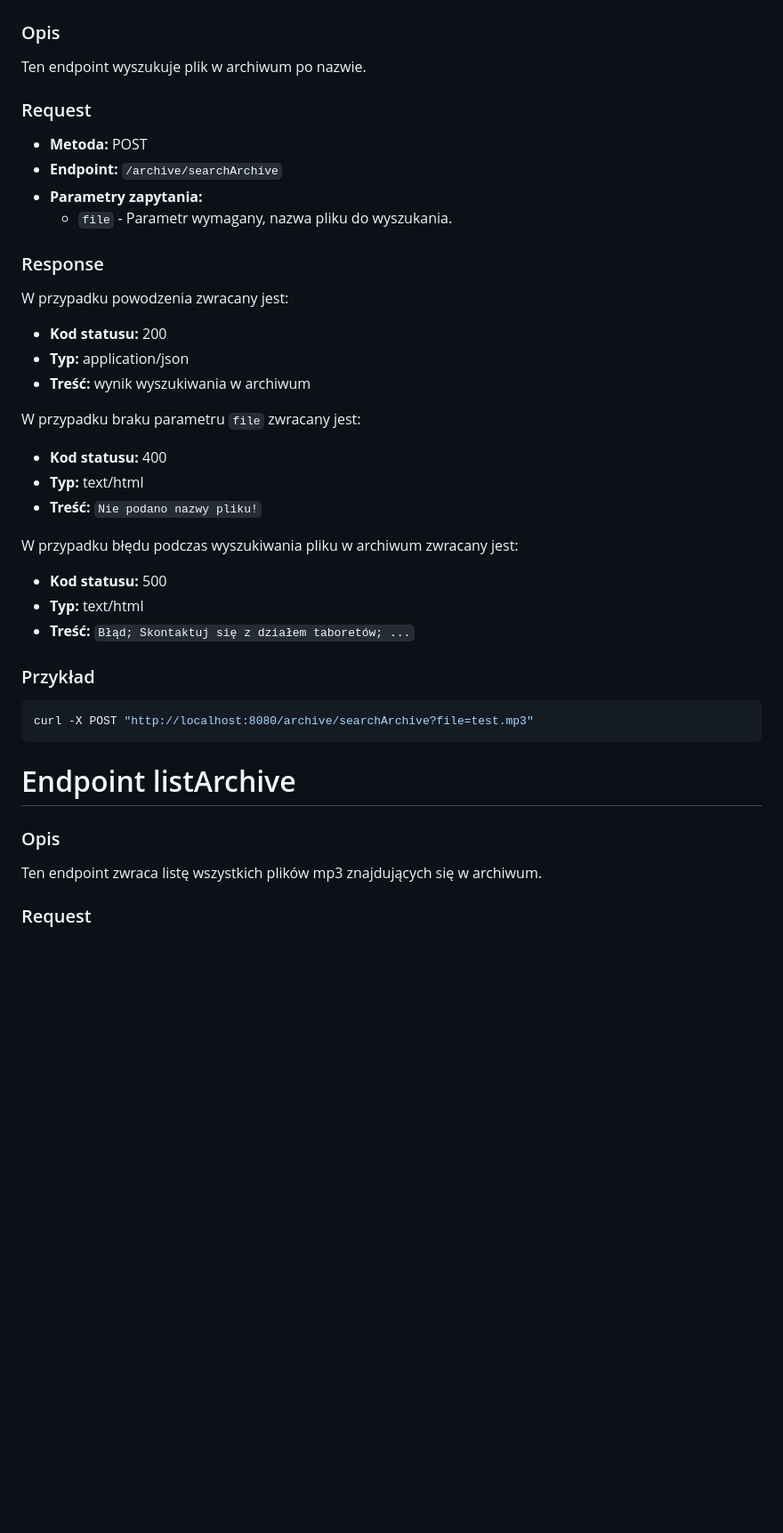
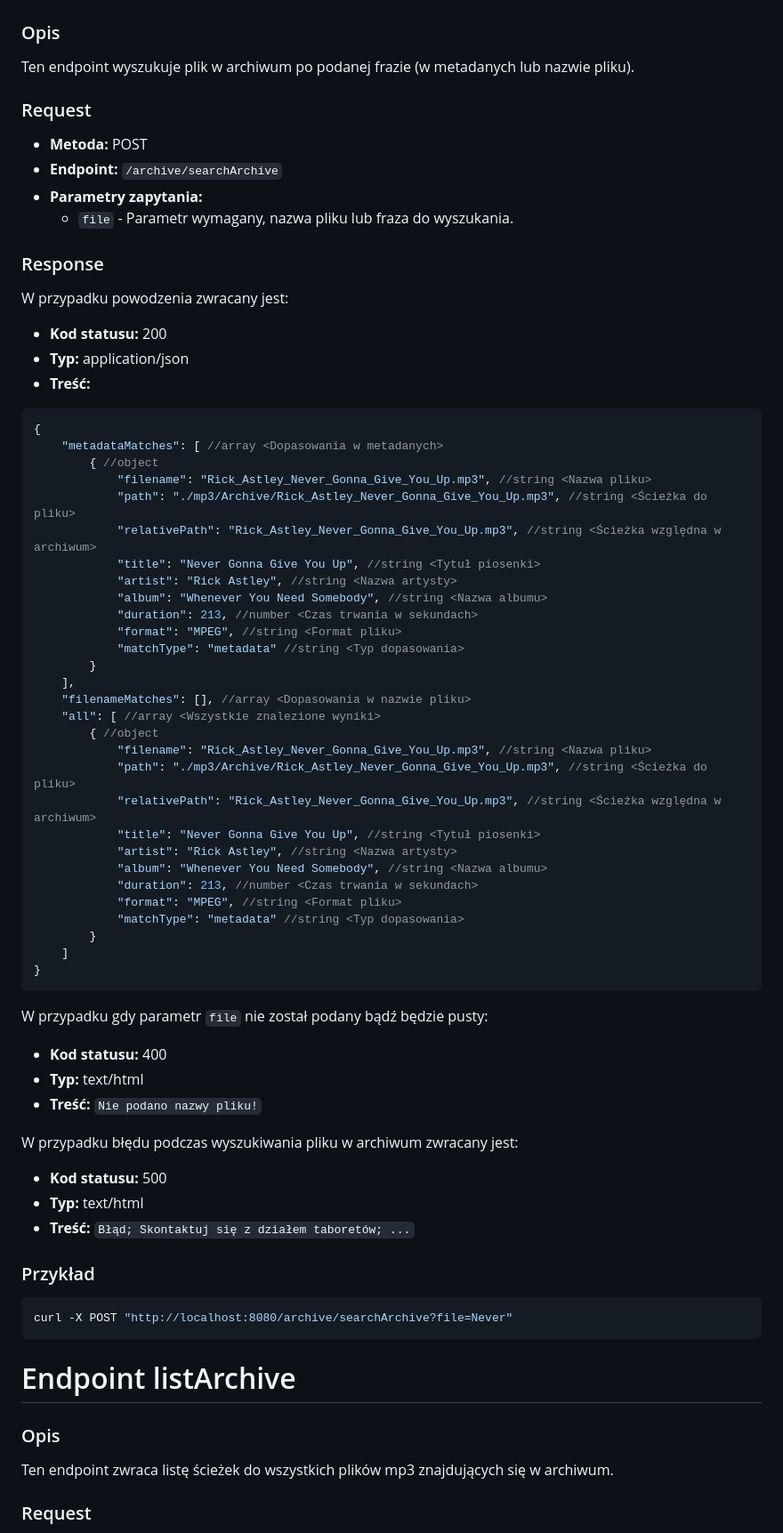
Before and after one commit to PFilip08/elektron-radio-player, a Markdown page: docs/Dokumentacja API Lokalnego/archive.md, the part around one of its changes. Shown at 89% size. GitHub-like rendering; blank space fills up the shorter version.

Commit message:
docs(webAPI - archive): enhance endpoint documentation with detailed response structures and examples

````diff
--- a/docs/Dokumentacja API Lokalnego/archive.md
+++ b/docs/Dokumentacja API Lokalnego/archive.md
@@ -2,14 +2,14 @@
 
 ### Opis
 
-Ten endpoint wyszukuje plik w archiwum po nazwie.
+Ten endpoint wyszukuje plik w archiwum po podanej frazie (w metadanych lub nazwie pliku).
 
 ### Request
 
 - **Metoda:** POST
 - **Endpoint:** `/archive/searchArchive`
 - **Parametry zapytania:**
-	- `file` - Parametr wymagany, nazwa pliku do wyszukania.
+  - `file` - Parametr wymagany, nazwa pliku lub fraza do wyszukania.
 
 ### Response
 
@@ -17,9 +17,41 @@ W przypadku powodzenia zwracany jest:
 
 - **Kod statusu:** 200
 - **Typ:** application/json
-- **Treść:** wynik wyszukiwania w archiwum
+- **Treść:**
 
-W przypadku braku parametru `file` zwracany jest:
+```json
+{
+    "metadataMatches": [ //array <Dopasowania w metadanych>
+        { //object
+            "filename": "Rick_Astley_Never_Gonna_Give_You_Up.mp3", //string <Nazwa pliku>
+            "path": "./mp3/Archive/Rick_Astley_Never_Gonna_Give_You_Up.mp3", //string <Ścieżka do pliku>
+            "relativePath": "Rick_Astley_Never_Gonna_Give_You_Up.mp3", //string <Ścieżka względna w archiwum>
+            "title": "Never Gonna Give You Up", //string <Tytuł piosenki>
+            "artist": "Rick Astley", //string <Nazwa artysty>
+            "album": "Whenever You Need Somebody", //string <Nazwa albumu>
+            "duration": 213, //number <Czas trwania w sekundach>
+            "format": "MPEG", //string <Format pliku>
+            "matchType": "metadata" //string <Typ dopasowania>
+        }
+    ],
+    "filenameMatches": [], //array <Dopasowania w nazwie pliku>
+    "all": [ //array <Wszystkie znalezione wyniki>
+        { //object
+            "filename": "Rick_Astley_Never_Gonna_Give_You_Up.mp3", //string <Nazwa pliku>
+            "path": "./mp3/Archive/Rick_Astley_Never_Gonna_Give_You_Up.mp3", //string <Ścieżka do pliku>
+            "relativePath": "Rick_Astley_Never_Gonna_Give_You_Up.mp3", //string <Ścieżka względna w archiwum>
+            "title": "Never Gonna Give You Up", //string <Tytuł piosenki>
+            "artist": "Rick Astley", //string <Nazwa artysty>
+            "album": "Whenever You Need Somebody", //string <Nazwa albumu>
+            "duration": 213, //number <Czas trwania w sekundach>
+            "format": "MPEG", //string <Format pliku>
+            "matchType": "metadata" //string <Typ dopasowania>
+        }
+    ]
+}
+```
+
+W przypadku gdy parametr `file` nie został podany bądź będzie pusty:
 
 - **Kod statusu:** 400
 - **Typ:** text/html
@@ -34,14 +66,14 @@ W przypadku błędu podczas wyszukiwania pliku w archiwum zwracany jest:
 ### Przykład
 
 ```bash
-curl -X POST "http://localhost:8080/archive/searchArchive?file=test.mp3"
+curl -X POST "http://localhost:8080/archive/searchArchive?file=Never"
 ```
 
 # Endpoint listArchive
 
 ### Opis
 
-Ten endpoint zwraca listę wszystkich plików mp3 znajdujących się w archiwum.
+Ten endpoint zwraca listę ścieżek do wszystkich plików mp3 znajdujących się w archiwum.
 
 ### Request
 
````
Also changed, not shown: other parts of docs/Dokumentacja API Lokalnego/archive.md (+122 -45 lines).
